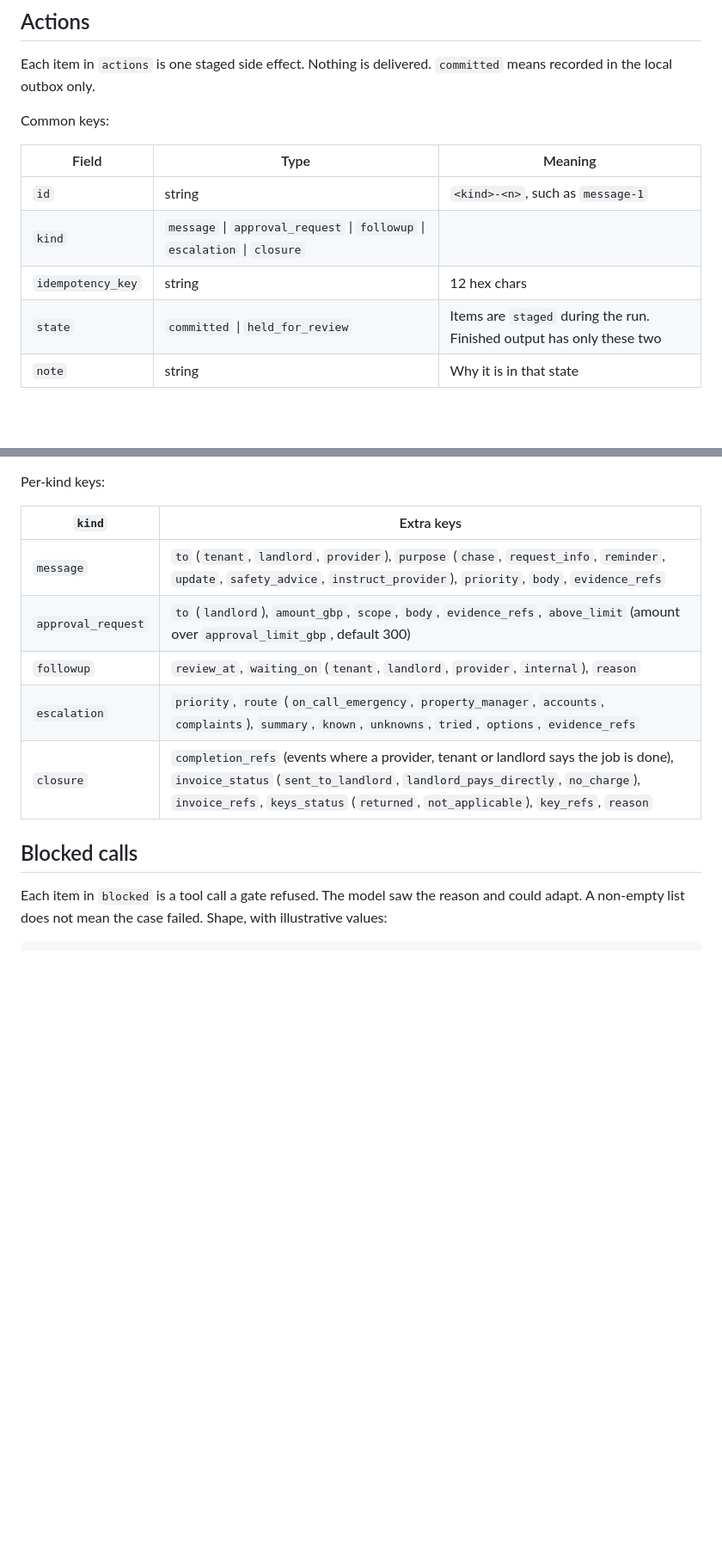
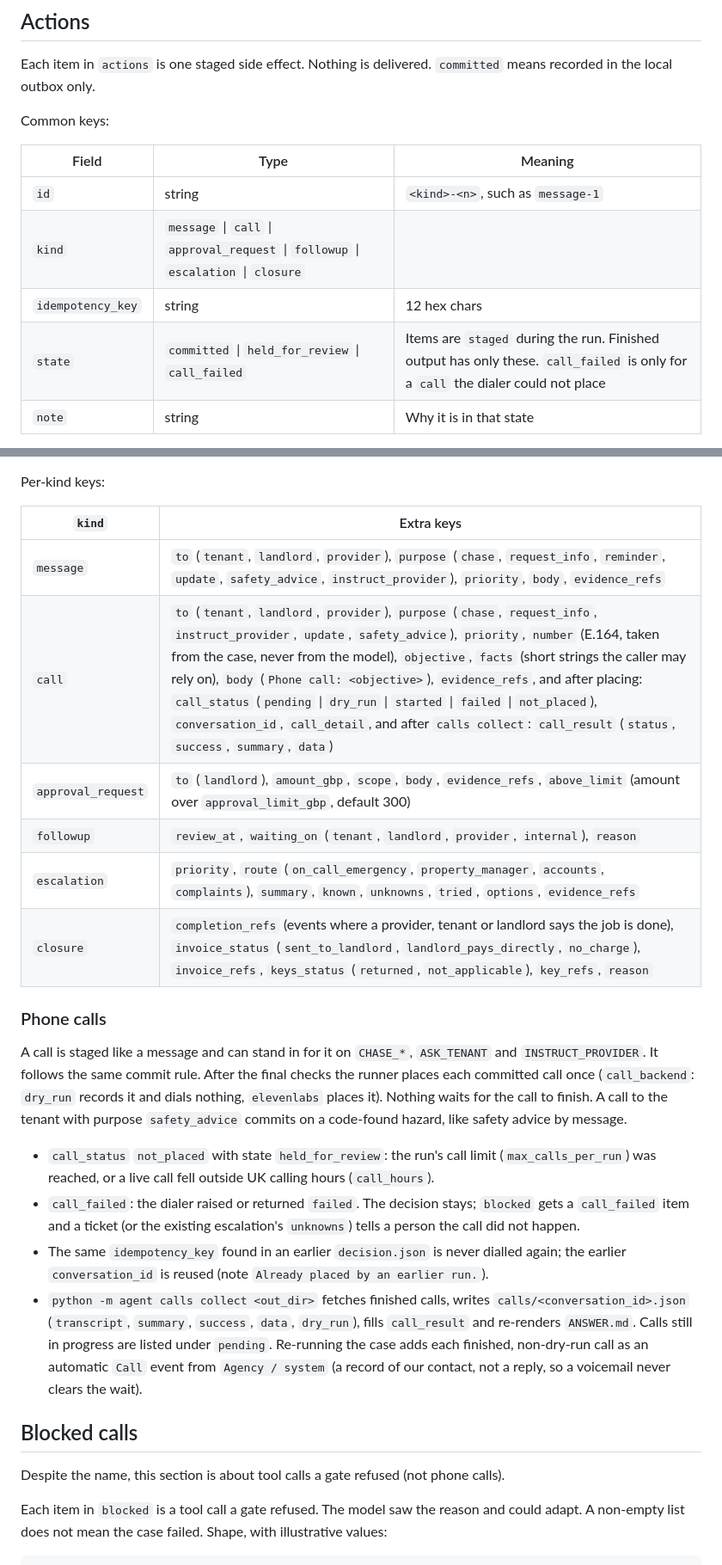
Before and after one commit to kulakovvad/lettable, a Markdown page: docs/output-format.md, 2 parts joined by grey strips. Shown at 86% size. Rendered like a GitHub page; blank space fills up the shorter version.

Commit message:
Document call actions in the output format
Co-Authored-By: Claude Sonnet 5.5 <noreply@anthropic.com>

```diff
--- a/docs/output-format.md
+++ b/docs/output-format.md
@@ -129,9 +130,9 @@ Common keys:
 | Field | Type | Meaning |
 |---|---|---|
 | `id` | string | `<kind>-<n>`, such as `message-1` |
-| `kind` | `message` \| `approval_request` \| `followup` \| `escalation` \| `closure` | |
+| `kind` | `message` \| `call` \| `approval_request` \| `followup` \| `escalation` \| `closure` | |
 | `idempotency_key` | string | 12 hex chars |
-| `state` | `committed` \| `held_for_review` | Items are `staged` during the run. Finished output has only these two |
+| `state` | `committed` \| `held_for_review` \| `call_failed` | Items are `staged` during the run. Finished output has only these. `call_failed` is only for a `call` the dialer could not place |
 | `note` | string | Why it is in that state |
 
 Only the staged item that matches the final action is `committed` (for example the chase message for `CHASE_LANDLORD`, the follow-up for `WAIT`, the closure for `CLOSE`). Escalations always commit. A `safety_advice` message commits only when it goes to the tenant and code found an open hazard. Everything else is `held_for_review`, including every message when the loop ran out of budget or the final action is `ESCALATE`. If the final action is `ESCALATE` and the model staged no escalation, code adds one with note `Created automatically because the final decision is an escalation.`
@@ -141,12 +142,24 @@ Per-kind keys:
 | `kind` | Extra keys |
 |---|---|
 | `message` | `to` (`tenant`, `landlord`, `provider`), `purpose` (`chase`, `request_info`, `reminder`, `update`, `safety_advice`, `instruct_provider`), `priority`, `body`, `evidence_refs` |
+| `call` | `to` (`tenant`, `landlord`, `provider`), `purpose` (`chase`, `request_info`, `instruct_provider`, `update`, `safety_advice`), `priority`, `number` (E.164, taken from the case, never from the model), `objective`, `facts` (short strings the caller may rely on), `body` (`Phone call: <objective>`), `evidence_refs`, and after placing: `call_status` (`pending` \| `dry_run` \| `started` \| `failed` \| `not_placed`), `conversation_id`, `call_detail`, and after `calls collect`: `call_result` (`status`, `success`, `summary`, `data`) |
 | `approval_request` | `to` (`landlord`), `amount_gbp`, `scope`, `body`, `evidence_refs`, `above_limit` (amount over `approval_limit_gbp`, default 300) |
 | `followup` | `review_at`, `waiting_on` (`tenant`, `landlord`, `provider`, `internal`), `reason` |
 | `escalation` | `priority`, `route` (`on_call_emergency`, `property_manager`, `accounts`, `complaints`), `summary`, `known`, `unknowns`, `tried`, `options`, `evidence_refs` |
 | `closure` | `completion_refs` (events where a provider, tenant or landlord says the job is done), `invoice_status` (`sent_to_landlord`, `landlord_pays_directly`, `no_charge`), `invoice_refs`, `keys_status` (`returned`, `not_applicable`), `key_refs`, `reason` |
 
+### Phone calls
+
+A call is staged like a message and can stand in for it on `CHASE_*`, `ASK_TENANT` and `INSTRUCT_PROVIDER`. It follows the same commit rule. After the final checks the runner places each committed call once (`call_backend`: `dry_run` records it and dials nothing, `elevenlabs` places it). Nothing waits for the call to finish. A call to the tenant with purpose `safety_advice` commits on a code-found hazard, like safety advice by message.
+
+- `call_status` `not_placed` with state `held_for_review`: the run's call limit (`max_calls_per_run`) was reached, or a live call fell outside UK calling hours (`call_hours`).
+- `call_failed`: the dialer raised or returned `failed`. The decision stays; `blocked` gets a `call_failed` item and a ticket (or the existing escalation's `unknowns`) tells a person the call did not happen.
+- The same `idempotency_key` found in an earlier `decision.json` is never dialled again; the earlier `conversation_id` is reused (note `Already placed by an earlier run.`).
+- `python -m agent calls collect <out_dir>` fetches finished calls, writes `calls/<conversation_id>.json` (`transcript`, `summary`, `success`, `data`, `dry_run`), fills `call_result` and re-renders `ANSWER.md`. Calls still in progress are listed under `pending`. Re-running the case adds each finished, non-dry-run call as an automatic `Call` event from `Agency / system` (a record of our contact, not a reply, so a voicemail never clears the wait).
+
 ## Blocked calls
+
+Despite the name, this section is about tool calls a gate refused (not phone calls).
 
 Each item in `blocked` is a tool call a gate refused. The model saw the reason and could adapt. A non-empty list does not mean the case failed. Shape, with illustrative values:
 
```
Also changed, not shown: other parts of docs/output-format.md (+5 -1 lines).
